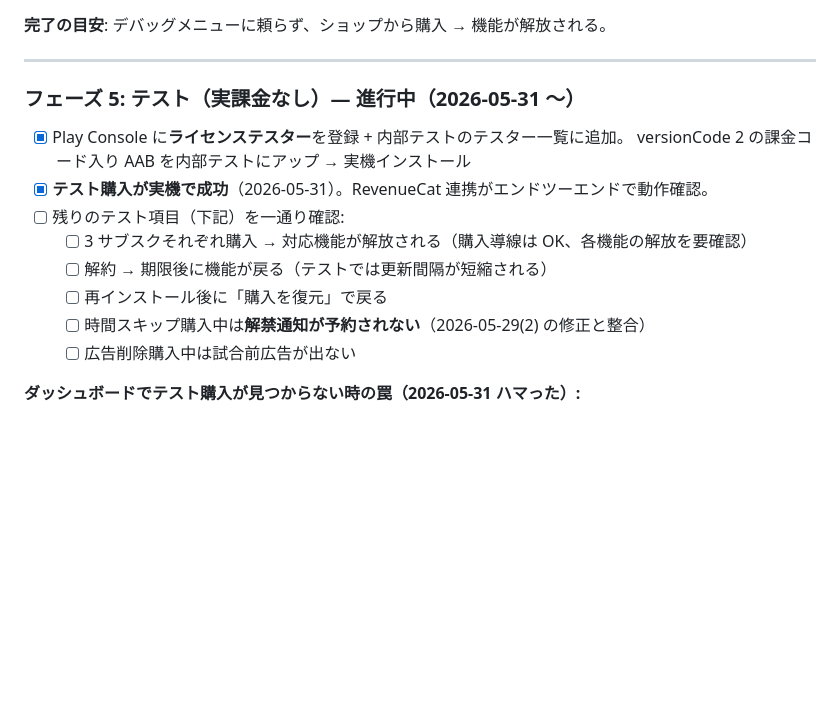
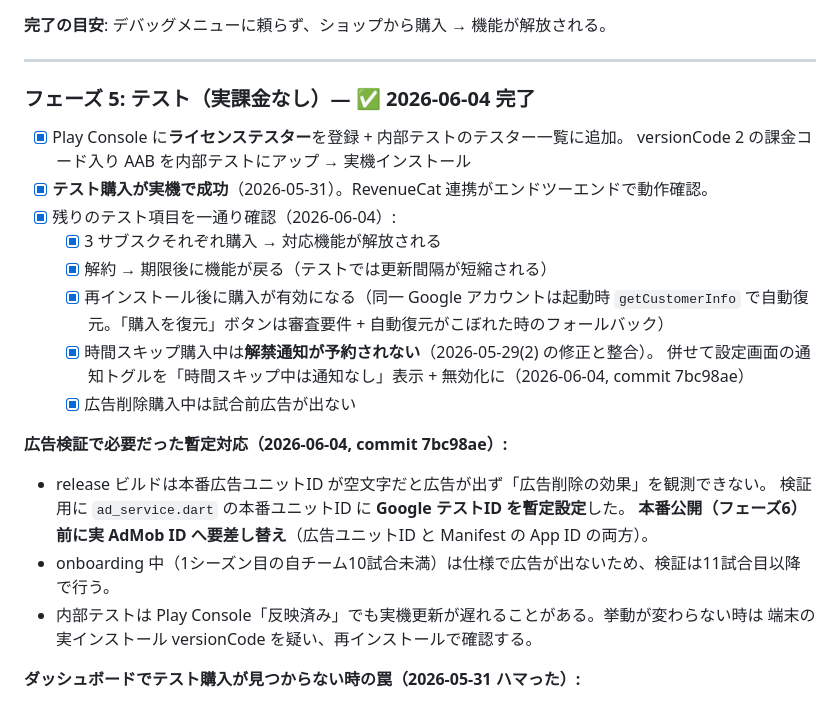
Before and after one commit to shi-takahashi/idle_baseball, a Markdown page: docs/SUBSCRIPTION_PLAN.md, the part around the change. Rendered like a GitHub page; blank space fills up the shorter version.

Commit message:
サブスク計画: フェーズ5（実機テスト）完了を記録
3 サブスクの購入→機能解放・解約・再インストール復元・時間スキップ通知抑止・
広告削除を実機で確認。広告検証用のテストID暫定設定と本番公開前のID差し替え、
内部テスト配信ラグの注意点を追記。

Co-Authored-By: Claude Opus 4.8 (1M context) <noreply@anthropic.com>

```diff
--- a/docs/SUBSCRIPTION_PLAN.md
+++ b/docs/SUBSCRIPTION_PLAN.md
@@ -280,17 +280,27 @@ RevenueCat はこの鍵で「あなたの代理（ロボット）」として Go
 
 ---
 
-### フェーズ 5: テスト（実課金なし）— 進行中（2026-05-31 〜）
+### フェーズ 5: テスト（実課金なし）— ✅ 2026-06-04 完了
 
 - [x] Play Console に**ライセンステスター**を登録 + 内部テストのテスター一覧に追加。
       versionCode 2 の課金コード入り AAB を内部テストにアップ → 実機インストール
 - [x] **テスト購入が実機で成功**（2026-05-31）。RevenueCat 連携がエンドツーエンドで動作確認。
-- [ ] 残りのテスト項目（下記）を一通り確認:
-  - [ ] 3 サブスクそれぞれ購入 → 対応機能が解放される（購入導線は OK、各機能の解放を要確認）
-  - [ ] 解約 → 期限後に機能が戻る（テストでは更新間隔が短縮される）
-  - [ ] 再インストール後に「購入を復元」で戻る
-  - [ ] 時間スキップ購入中は**解禁通知が予約されない**（2026-05-29(2) の修正と整合）
-  - [ ] 広告削除購入中は試合前広告が出ない
+- [x] 残りのテスト項目を一通り確認（2026-06-04）:
+  - [x] 3 サブスクそれぞれ購入 → 対応機能が解放される
+  - [x] 解約 → 期限後に機能が戻る（テストでは更新間隔が短縮される）
+  - [x] 再インストール後に購入が有効になる（同一 Google アカウントは起動時 `getCustomerInfo`
+        で自動復元。「購入を復元」ボタンは審査要件 + 自動復元がこぼれた時のフォールバック）
+  - [x] 時間スキップ購入中は**解禁通知が予約されない**（2026-05-29(2) の修正と整合）。
+        併せて設定画面の通知トグルを「時間スキップ中は通知なし」表示 + 無効化に（2026-06-04, commit 7bc98ae）
+  - [x] 広告削除購入中は試合前広告が出ない
+
+**広告検証で必要だった暫定対応（2026-06-04, commit 7bc98ae）:**
+- release ビルドは本番広告ユニットID が空文字だと広告が出ず「広告削除の効果」を観測できない。
+  検証用に `ad_service.dart` の本番ユニットID に **Google テストID を暫定設定**した。
+  **本番公開（フェーズ6）前に実 AdMob ID へ要差し替え**（広告ユニットID と Manifest の App ID の両方）。
+- onboarding 中（1シーズン目の自チーム10試合未満）は仕様で広告が出ないため、検証は11試合目以降で行う。
+- 内部テストは Play Console「反映済み」でも実機更新が遅れることがある。挙動が変わらない時は
+  端末の実インストール versionCode を疑い、再インストールで確認する。
 
 **ダッシュボードでテスト購入が見つからない時の罠（2026-05-31 ハマった）:**
 - RevenueCat は**アプリ起動ごとに匿名 Customer を1件作る**（購入なしでも）。Overview の Customer 数 ≒
```
